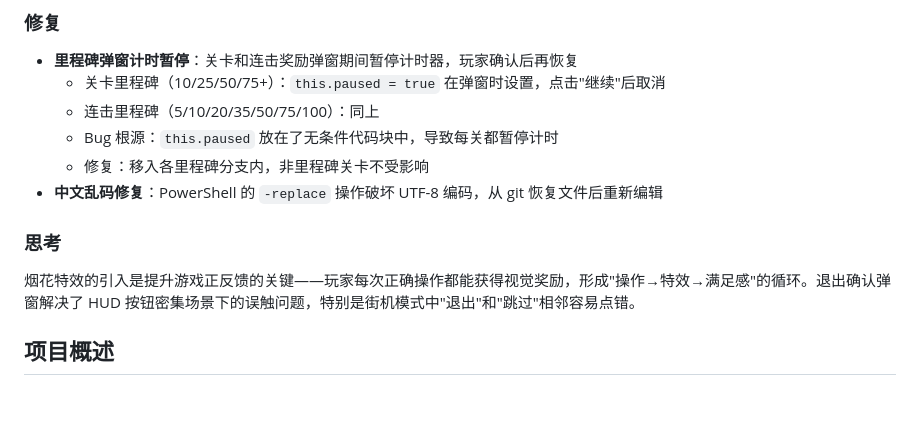
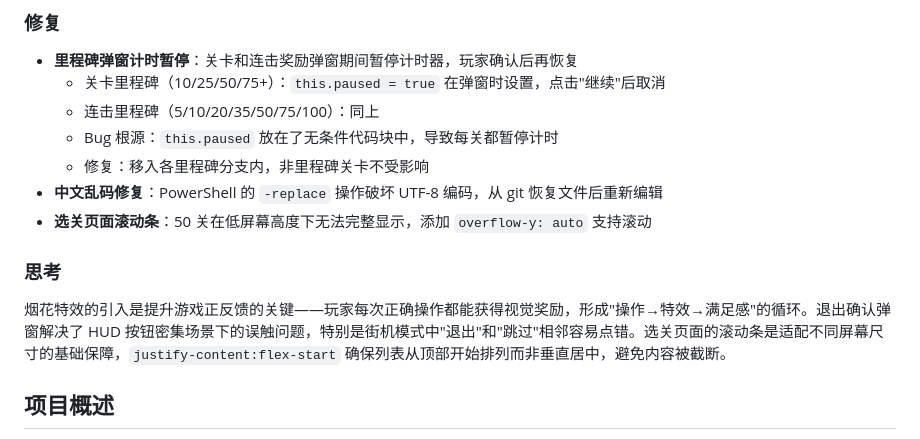
Before and after one commit to zhengxionglee/WrongRotation, a Markdown page: CHANGELOG.md, the part around the change. GitHub-like rendering; blank space fills up the shorter version.

Commit message:
docs: update unreleased changelog with scrollbar fix

```diff
--- a/CHANGELOG.md
+++ b/CHANGELOG.md
@@ -19,9 +19,10 @@
   - Bug 根源：`this.paused` 放在了无条件代码块中，导致每关都暂停计时
   - 修复：移入各里程碑分支内，非里程碑关卡不受影响
 - **中文乱码修复**：PowerShell 的 `-replace` 操作破坏 UTF-8 编码，从 git 恢复文件后重新编辑
+- **选关页面滚动条**：50 关在低屏幕高度下无法完整显示，添加 `overflow-y: auto` 支持滚动
 
 ### 思考
-烟花特效的引入是提升游戏正反馈的关键——玩家每次正确操作都能获得视觉奖励，形成"操作→特效→满足感"的循环。退出确认弹窗解决了 HUD 按钮密集场景下的误触问题，特别是街机模式中"退出"和"跳过"相邻容易点错。
+烟花特效的引入是提升游戏正反馈的关键——玩家每次正确操作都能获得视觉奖励，形成"操作→特效→满足感"的循环。退出确认弹窗解决了 HUD 按钮密集场景下的误触问题，特别是街机模式中"退出"和"跳过"相邻容易点错。选关页面的滚动条是适配不同屏幕尺寸的基础保障，`justify-content:flex-start` 确保列表从顶部开始排列而非垂直居中，避免内容被截断。
 
 ## 项目概述
 转错了（Wrong Rotation）—— H5 休闲解谜游戏，TypeScript + Vite 5 + Canvas 2D，支持 PWA 离线访问和 GitHub Pages 在线游玩。
```
